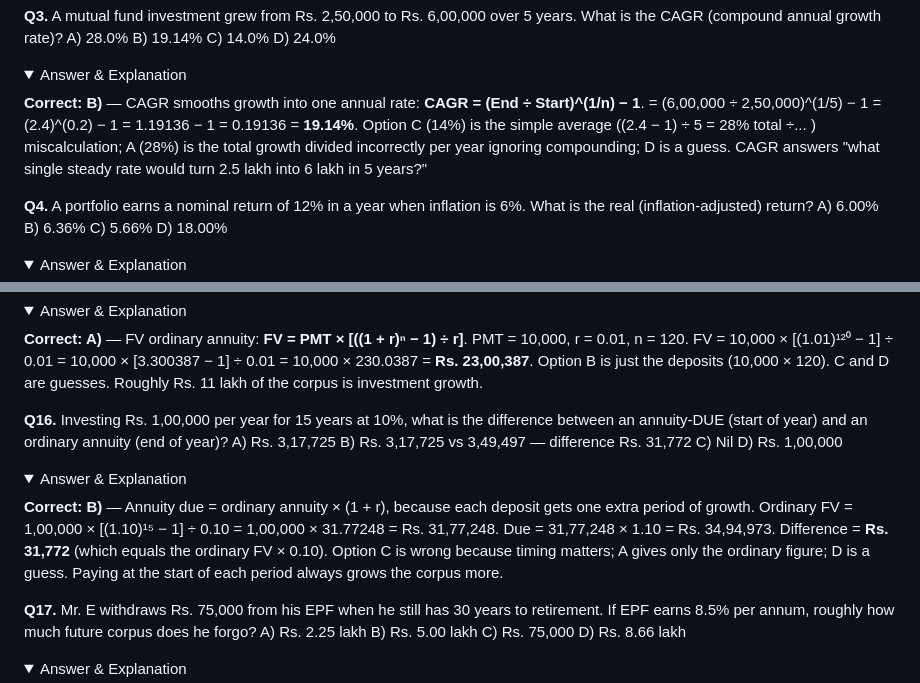
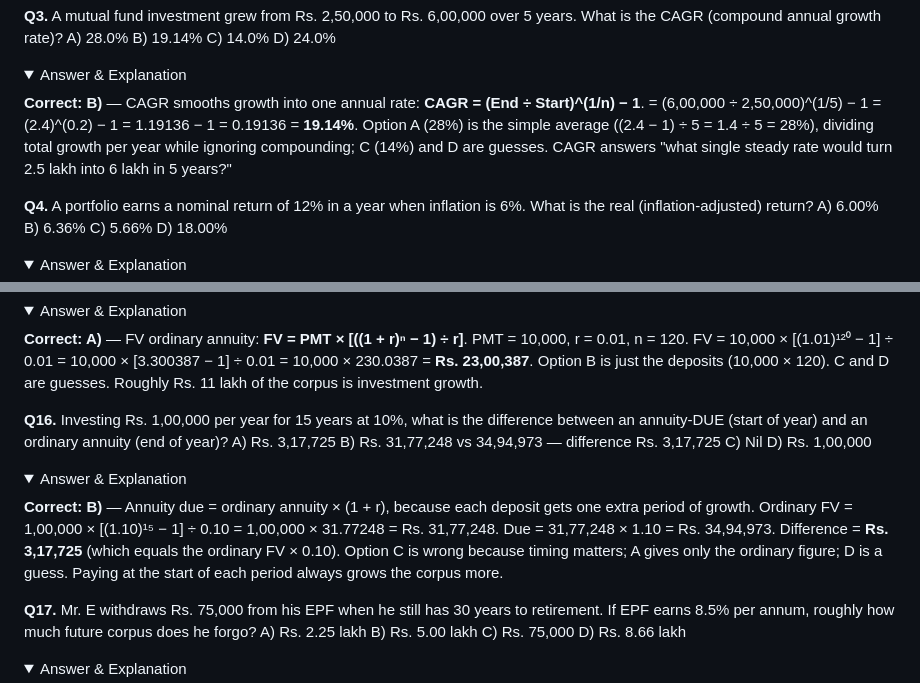
Before and after one commit to SnuggieMsk/XA, a Markdown page: study-guide/mock-papers/paper-09.md, 2 parts joined by grey strips. Drawn GitHub-style; folded sections open.

```diff
--- a/study-guide/mock-papers/paper-09.md
+++ b/study-guide/mock-papers/paper-09.md
@@ -23,7 +23,7 @@ A) Rs. 1,10,000  B) Rs. 1,06,000  C) Rs. 1,40,000  D) Rs. 1,60,357
 A) 28.0%  B) 19.14%  C) 14.0%  D) 24.0%
 <details><summary>Answer & Explanation</summary>
 
-**Correct: B)** — CAGR smooths growth into one annual rate: **CAGR = (End ÷ Start)^(1/n) − 1**. = (6,00,000 ÷ 2,50,000)^(1/5) − 1 = (2.4)^(0.2) − 1 = 1.19136 − 1 = 0.19136 = **19.14%**. Option C (14%) is the simple average ((2.4 − 1) ÷ 5 = 28% total ÷... ) miscalculation; A (28%) is the total growth divided incorrectly per year ignoring compounding; D is a guess. CAGR answers "what single steady rate would turn 2.5 lakh into 6 lakh in 5 years?"
+**Correct: B)** — CAGR smooths growth into one annual rate: **CAGR = (End ÷ Start)^(1/n) − 1**. = (6,00,000 ÷ 2,50,000)^(1/5) − 1 = (2.4)^(0.2) − 1 = 1.19136 − 1 = 0.19136 = **19.14%**. Option A (28%) is the simple average ((2.4 − 1) ÷ 5 = 1.4 ÷ 5 = 28%), dividing total growth per year while ignoring compounding; C (14%) and D are guesses. CAGR answers "what single steady rate would turn 2.5 lakh into 6 lakh in 5 years?"
 </details>
 
 **Q4.** A portfolio earns a nominal return of 12% in a year when inflation is 6%. What is the real (inflation-adjusted) return?
@@ -111,10 +111,10 @@ A) Rs. 23,00,387  B) Rs. 12,00,000  C) Rs. 18,00,000  D) Rs. 20,00,000
 </details>
 
 **Q16.** Investing Rs. 1,00,000 per year for 15 years at 10%, what is the difference between an annuity-DUE (start of year) and an ordinary annuity (end of year)?
-A) Rs. 3,17,725  B) Rs. 3,17,725 vs 3,49,497 — difference Rs. 31,772  C) Nil  D) Rs. 1,00,000
+A) Rs. 3,17,725  B) Rs. 31,77,248 vs 34,94,973 — difference Rs. 3,17,725  C) Nil  D) Rs. 1,00,000
 <details><summary>Answer & Explanation</summary>
 
-**Correct: B)** — Annuity due = ordinary annuity × (1 + r), because each deposit gets one extra period of growth. Ordinary FV = 1,00,000 × [(1.10)¹⁵ − 1] ÷ 0.10 = 1,00,000 × 31.77248 = Rs. 31,77,248. Due = 31,77,248 × 1.10 = Rs. 34,94,973. Difference = **Rs. 31,772** (which equals the ordinary FV × 0.10). Option C is wrong because timing matters; A gives only the ordinary figure; D is a guess. Paying at the start of each period always grows the corpus more.
+**Correct: B)** — Annuity due = ordinary annuity × (1 + r), because each deposit gets one extra period of growth. Ordinary FV = 1,00,000 × [(1.10)¹⁵ − 1] ÷ 0.10 = 1,00,000 × 31.77248 = Rs. 31,77,248. Due = 31,77,248 × 1.10 = Rs. 34,94,973. Difference = **Rs. 3,17,725** (which equals the ordinary FV × 0.10). Option C is wrong because timing matters; A gives only the ordinary figure; D is a guess. Paying at the start of each period always grows the corpus more.
 </details>
 
 **Q17.** Mr. E withdraws Rs. 75,000 from his EPF when he still has 30 years to retirement. If EPF earns 8.5% per annum, roughly how much future corpus does he forgo?
```
Also changed, not shown: study-guide/mock-papers/paper-10.md (+3 -3 lines).
